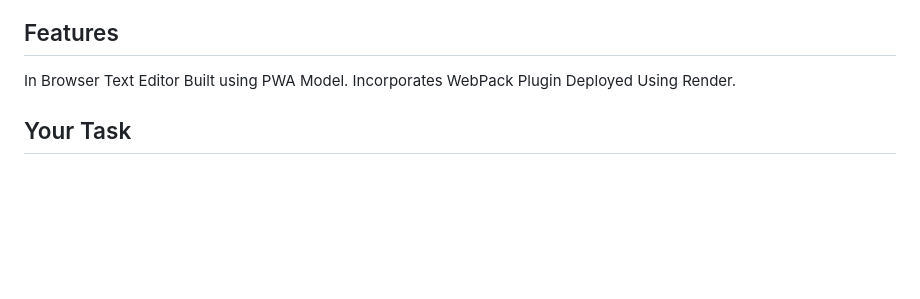
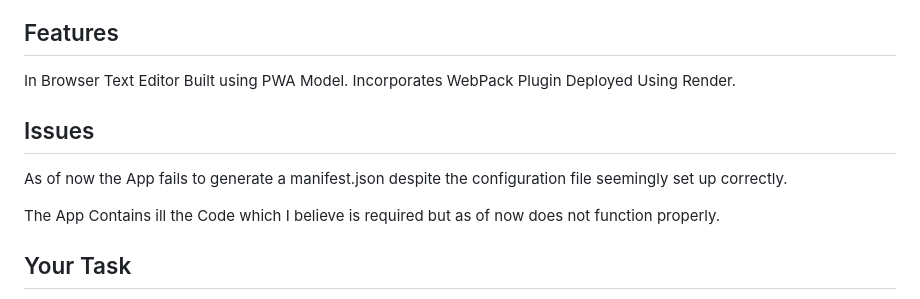
Before and after one commit to dstrzykalski/PWA-Text-Editor, a Markdown page: README.md, the part around the change. GitHub-like rendering; blank space fills up the shorter version.

Commit message:
Status Update

```diff
--- a/README.md
+++ b/README.md
@@ -13,6 +13,12 @@ In This Challenge we were tasked with altering and expanding upon starter code g
 In Browser Text Editor Built using PWA Model.
 Incorporates WebPack Plugin
 Deployed Using Render.
+
+## Issues
+
+As of now the App fails to generate a manifest.json despite the configuration file seemingly set up correctly.
+
+The App Contains ill the Code which I believe is required but as of now does not function properly.
 
 ## Your Task
 
```
